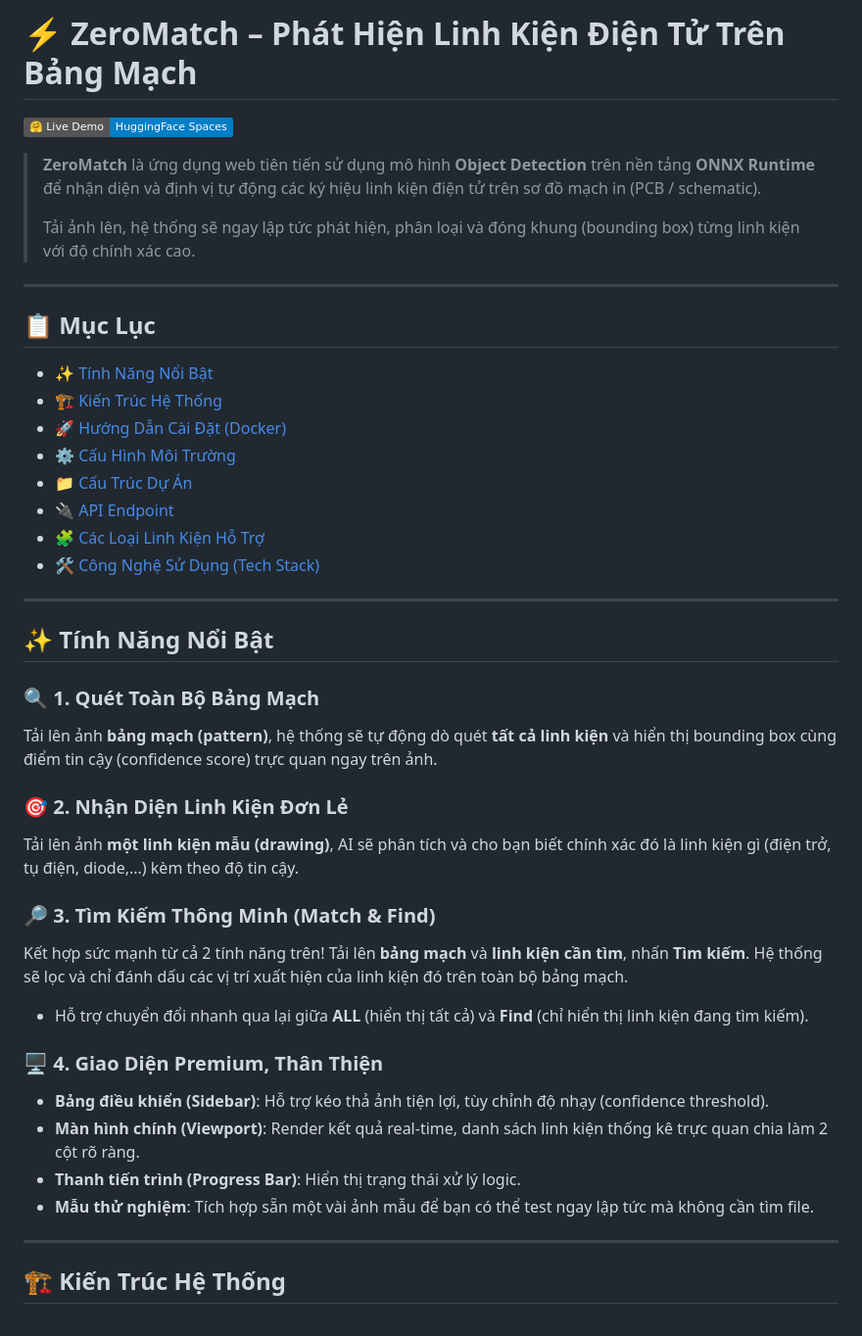
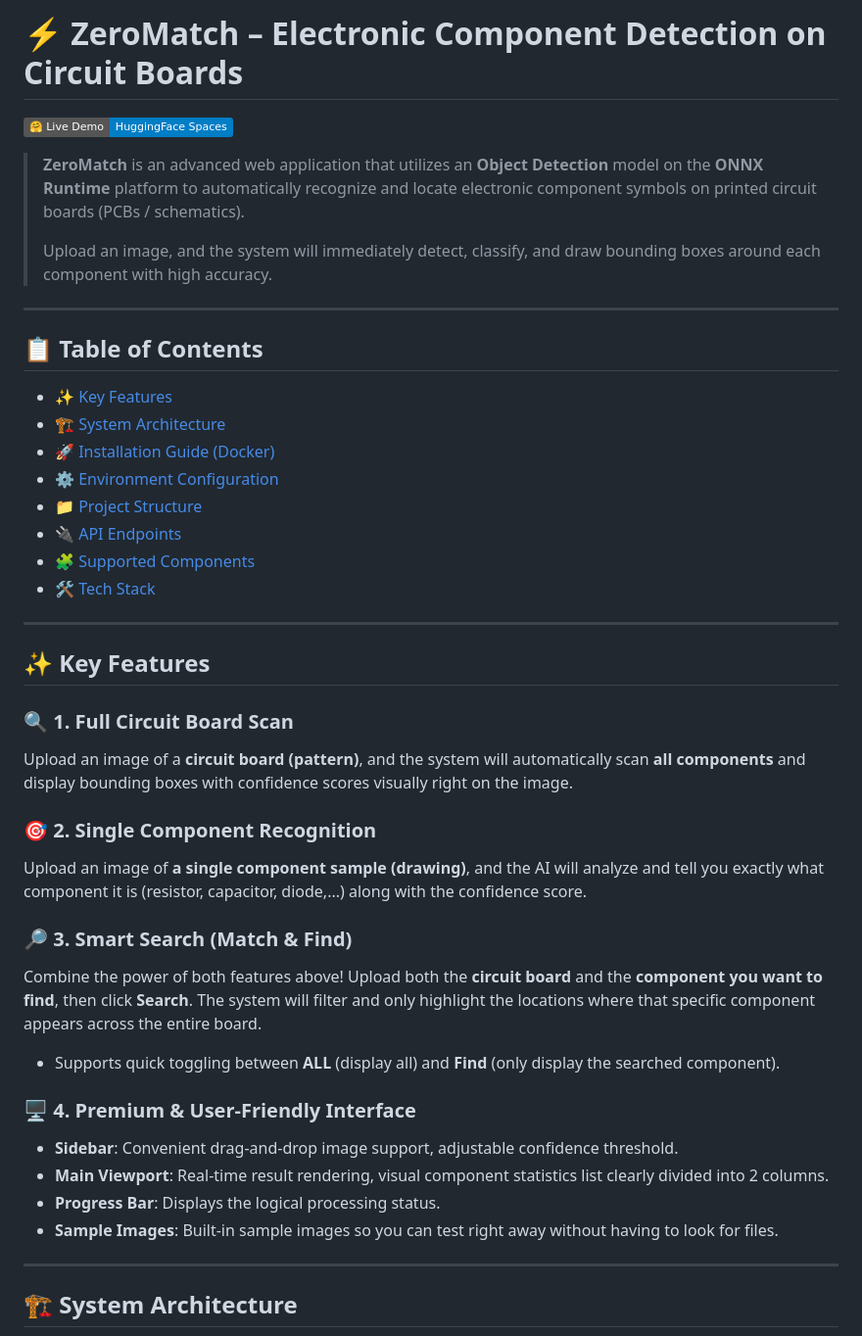
Before and after one commit to quangts2531/sotatek_coding_challenge_demo, a Markdown page: README.md, the part around one of its changes. Shown at 98% size. Drawn GitHub-style; badges without logos.

````diff
--- a/README.md
+++ b/README.md
@@ -1,47 +1,47 @@
-# ⚡ ZeroMatch – Phát Hiện Linh Kiện Điện Tử Trên Bảng Mạch
+# ⚡ ZeroMatch – Electronic Component Detection on Circuit Boards
 
 [![Hugging Face Space](https://img.shields.io/badge/🤗%20Live%20Demo-HuggingFace%20Spaces-blue)](https://huggingface.co/spaces/TangSan003/detect_symbols)
 
-> **ZeroMatch** là ứng dụng web tiên tiến sử dụng mô hình **Object Detection** trên nền tảng **ONNX Runtime** để nhận diện và định vị tự động các ký hiệu linh kiện điện tử trên sơ đồ mạch in (PCB / schematic).
+> **ZeroMatch** is an advanced web application that utilizes an **Object Detection** model on the **ONNX Runtime** platform to automatically recognize and locate electronic component symbols on printed circuit boards (PCBs / schematics).
 >
-> Tải ảnh lên, hệ thống sẽ ngay lập tức phát hiện, phân loại và đóng khung (bounding box) từng linh kiện với độ chính xác cao.
+> Upload an image, and the system will immediately detect, classify, and draw bounding boxes around each component with high accuracy.
 
 ---
 
-## 📋 Mục Lục
+## 📋 Table of Contents
 
-- [✨ Tính Năng Nổi Bật](#-tính-năng-nổi-bật)
-- [🏗 Kiến Trúc Hệ Thống](#-kiến-trúc-hệ-thống)
-- [🚀 Hướng Dẫn Cài Đặt (Docker)](#-hướng-dẫn-cài-đặt-docker)
-- [⚙️ Cấu Hình Môi Trường](#️-cấu-hình-môi-trường)
-- [📁 Cấu Trúc Dự Án](#-cấu-trúc-dự-án)
-- [🔌 API Endpoint](#-api-endpoint)
-- [🧩 Các Loại Linh Kiện Hỗ Trợ](#-các-loại-linh-kiện-hỗ-trợ)
-- [🛠 Công Nghệ Sử Dụng (Tech Stack)](#-công-nghệ-sử-dụng-tech-stack)
+- [✨ Key Features](#-key-features)
+- [🏗 System Architecture](#-system-architecture)
+- [🚀 Installation Guide (Docker)](#-installation-guide-docker)
+- [⚙️ Environment Configuration](#️-environment-configuration)
+- [📁 Project Structure](#-project-structure)
+- [🔌 API Endpoints](#-api-endpoints)
+- [🧩 Supported Components](#-supported-components)
+- [🛠 Tech Stack](#-tech-stack)
 
 ---
 
-## ✨ Tính Năng Nổi Bật
+## ✨ Key Features
 
-### 🔍 1. Quét Toàn Bộ Bảng Mạch
-Tải lên ảnh **bảng mạch (pattern)**, hệ thống sẽ tự động dò quét **tất cả linh kiện** và hiển thị bounding box cùng điểm tin cậy (confidence score) trực quan ngay trên ảnh.
+### 🔍 1. Full Circuit Board Scan
+Upload an image of a **circuit board (pattern)**, and the system will automatically scan **all components** and display bounding boxes with confidence scores visually right on the image.
 
-### 🎯 2. Nhận Diện Linh Kiện Đơn Lẻ
-Tải lên ảnh **một linh kiện mẫu (drawing)**, AI sẽ phân tích và cho bạn biết chính xác đó là linh kiện gì (điện trở, tụ điện, diode,...) kèm theo độ tin cậy.
+### 🎯 2. Single Component Recognition
+Upload an image of **a single component sample (drawing)**, and the AI will analyze and tell you exactly what component it is (resistor, capacitor, diode,...) along with the confidence score.
 
-### 🔎 3. Tìm Kiếm Thông Minh (Match & Find)
-Kết hợp sức mạnh từ cả 2 tính năng trên! Tải lên **bảng mạch** và **linh kiện cần tìm**, nhấn **Tìm kiếm**. Hệ thống sẽ lọc và chỉ đánh dấu các vị trí xuất hiện của linh kiện đó trên toàn bộ bảng mạch.
-- Hỗ trợ chuyển đổi nhanh qua lại giữa **ALL** (hiển thị tất cả) và **Find** (chỉ hiển thị linh kiện đang tìm kiếm).
+### 🔎 3. Smart Search (Match & Find)
+Combine the power of both features above! Upload both the **circuit board** and the **component you want to find**, then click **Search**. The system will filter and only highlight the locations where that specific component appears across the entire board.
+- Supports quick toggling between **ALL** (display all) and **Find** (only display the searched component).
 
-### 🖥 4. Giao Diện Premium, Thân Thiện
-- **Bảng điều khiển (Sidebar)**: Hỗ trợ kéo thả ảnh tiện lợi, tùy chỉnh độ nhạy (confidence threshold).
-- **Màn hình chính (Viewport)**: Render kết quả real-time, danh sách linh kiện thống kê trực quan chia làm 2 cột rõ ràng.
-- **Thanh tiến trình (Progress Bar)**: Hiển thị trạng thái xử lý logic.
-- **Mẫu thử nghiệm**: Tích hợp sẵn một vài ảnh mẫu để bạn có thể test ngay lập tức mà không cần tìm file.
+### 🖥 4. Premium & User-Friendly Interface
+- **Sidebar**: Convenient drag-and-drop image support, adjustable confidence threshold.
+- **Main Viewport**: Real-time result rendering, visual component statistics list clearly divided into 2 columns.
+- **Progress Bar**: Displays the logical processing status.
+- **Sample Images**: Built-in sample images so you can test right away without having to look for files.
 
 ---
 
-## 🏗 Kiến Trúc Hệ Thống
+## 🏗 System Architecture
 
 ```mermaid
 graph TD
````
Also changed, not shown: other parts of README.md (+80 -80 lines).
